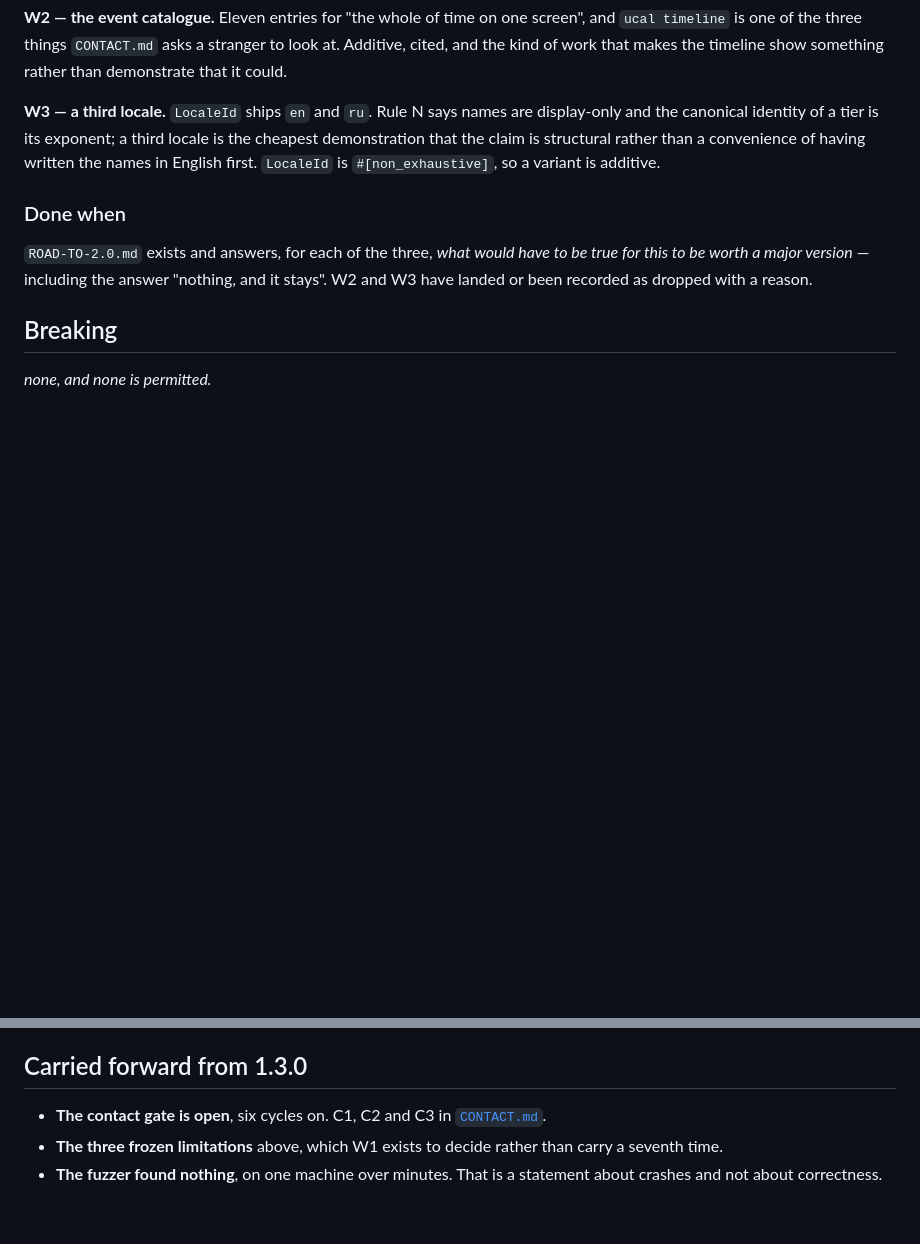
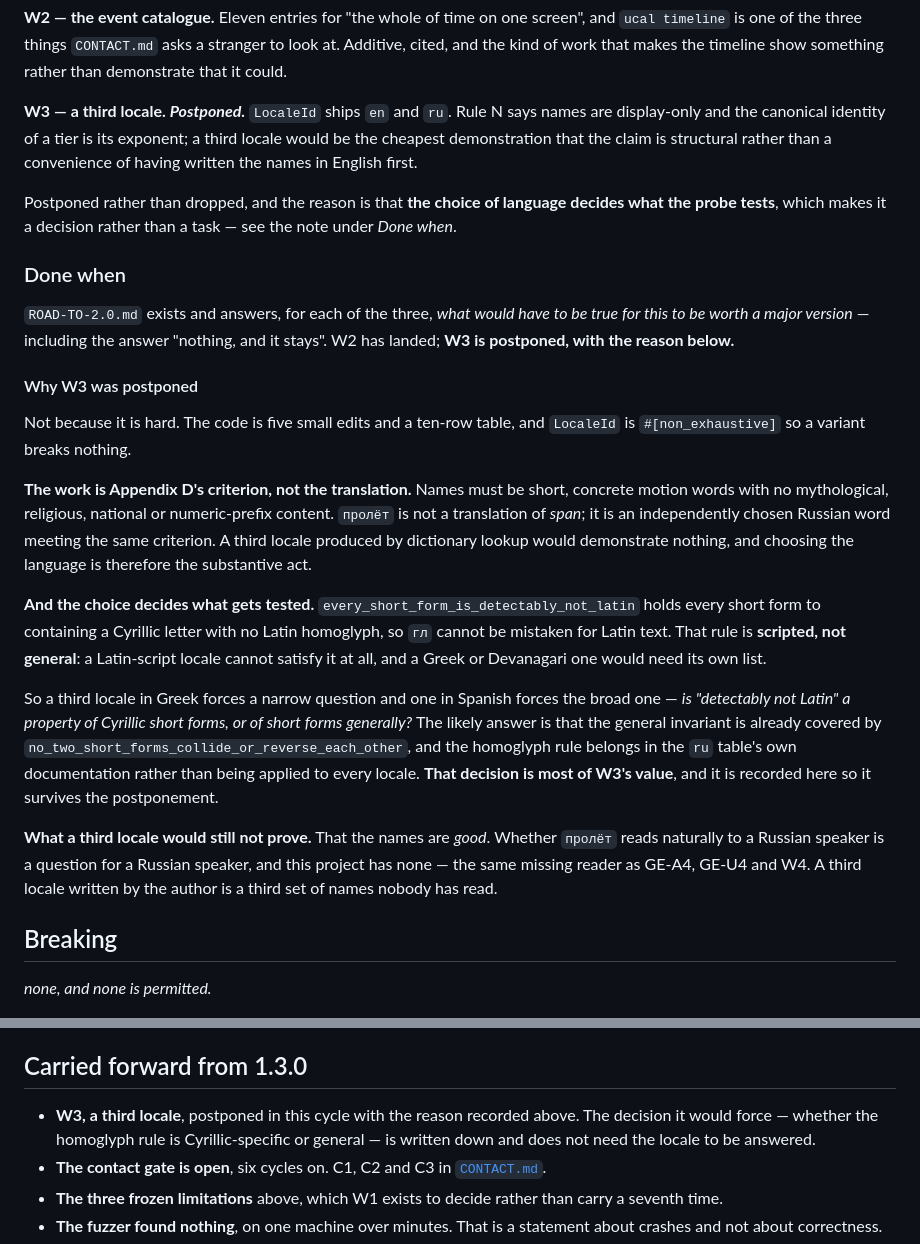
Before and after one commit to vulogov/ucal, a Markdown page: Documentation/Release_Notes/1.4.0.md, 2 parts joined by grey strips. Drawn GitHub-style; blank space fills up the shorter version.

Commit message:
Postpone W3, with the reason and the decision it would have forced
W3 is a third locale. Postponed rather than dropped, because the code is five
small edits and a ten-row table and the work is somewhere else.

Appendix D's criterion is the work: short, concrete motion words with no
mythological, religious, national or numeric-prefix content. пролёт is not a
translation of span, it is an independently chosen Russian word meeting the same
criterion, and a third locale produced by dictionary lookup would demonstrate
nothing. Choosing the language is therefore the substantive act and not a task
to be got on with.

And the choice decides what gets tested.
every_short_form_is_detectably_not_latin holds every short form to containing a
Cyrillic letter with no Latin homoglyph. That rule is scripted, not general: a
Latin-script locale cannot satisfy it at all and a Greek one would need its own
list. A third locale in Greek forces the narrow question; one in Spanish forces
the broad one -- is "detectably not Latin" a property of Cyrillic short forms or
of short forms generally?

The likely answer is that the general invariant is already covered by
no_two_short_forms_collide_or_reverse_each_other, and the homoglyph rule belongs
in the ru table's own documentation rather than applied to every locale. That
decision is most of W3's value and is recorded now, so it survives the
postponement and does not need a locale to be answered.

Also recorded: a third locale would still not show the names are good. Whether
пролёт reads naturally to a Russian speaker is a question for a Russian speaker,
and this project has none -- the same missing reader as GE-A4, GE-U4 and W4.

```diff
--- a/Documentation/Release_Notes/1.4.0.md
+++ b/Documentation/Release_Notes/1.4.0.md
@@ -54,17 +54,53 @@ screen", and `ucal timeline` is one of the three things `CONTACT.md` asks a
 stranger to look at. Additive, cited, and the kind of work that makes the
 timeline show something rather than demonstrate that it could.
 
-**W3 — a third locale.** `LocaleId` ships `en` and `ru`. Rule N says names are
-display-only and the canonical identity of a tier is its exponent; a third
-locale is the cheapest demonstration that the claim is structural rather than a
-convenience of having written the names in English first. `LocaleId` is
-`#[non_exhaustive]`, so a variant is additive.
+**W3 — a third locale. _Postponed._** `LocaleId` ships `en` and `ru`. Rule N
+says names are display-only and the canonical identity of a tier is its
+exponent; a third locale would be the cheapest demonstration that the claim is
+structural rather than a convenience of having written the names in English
+first.
+
+Postponed rather than dropped, and the reason is that **the choice of language
+decides what the probe tests**, which makes it a decision rather than a task —
+see the note under *Done when*.
 
 ### Done when
 
 `ROAD-TO-2.0.md` exists and answers, for each of the three, *what would have to
 be true for this to be worth a major version* — including the answer "nothing,
-and it stays". W2 and W3 have landed or been recorded as dropped with a reason.
+and it stays". W2 has landed; **W3 is postponed, with the reason below.**
+
+#### Why W3 was postponed
+
+Not because it is hard. The code is five small edits and a ten-row table, and
+`LocaleId` is `#[non_exhaustive]` so a variant breaks nothing.
+
+**The work is Appendix D's criterion, not the translation.** Names must be
+short, concrete motion words with no mythological, religious, national or
+numeric-prefix content. `пролёт` is not a translation of *span*; it is an
+independently chosen Russian word meeting the same criterion. A third locale
+produced by dictionary lookup would demonstrate nothing, and choosing the
+language is therefore the substantive act.
+
+**And the choice decides what gets tested.** `every_short_form_is_detectably_not_latin`
+holds every short form to containing a Cyrillic letter with no Latin homoglyph,
+so `гл` cannot be mistaken for Latin text. That rule is **scripted, not
+general**: a Latin-script locale cannot satisfy it at all, and a Greek or
+Devanagari one would need its own list.
+
+So a third locale in Greek forces a narrow question and one in Spanish forces
+the broad one — *is "detectably not Latin" a property of Cyrillic short forms,
+or of short forms generally?* The likely answer is that the general invariant is
+already covered by `no_two_short_forms_collide_or_reverse_each_other`, and the
+homoglyph rule belongs in the `ru` table's own documentation rather than being
+applied to every locale. **That decision is most of W3's value**, and it is
+recorded here so it survives the postponement.
+
+**What a third locale would still not prove.** That the names are *good*.
+Whether `пролёт` reads naturally to a Russian speaker is a question for a
+Russian speaker, and this project has none — the same missing reader as GE-A4,
+GE-U4 and W4. A third locale written by the author is a third set of names
+nobody has read.
 
 ## Breaking
 
@@ -199,6 +235,10 @@ re-deriving to a signed digest.
 
 ## Carried forward from 1.3.0
 
+- **W3, a third locale**, postponed in this cycle with the reason recorded
+  above. The decision it would force — whether the homoglyph rule is
+  Cyrillic-specific or general — is written down and does not need the locale to
+  be answered.
 - **The contact gate is open**, six cycles on. C1, C2 and C3 in
   [`CONTACT.md`](../CONTACT.md).
 - **The three frozen limitations** above, which W1 exists to decide rather than
```
